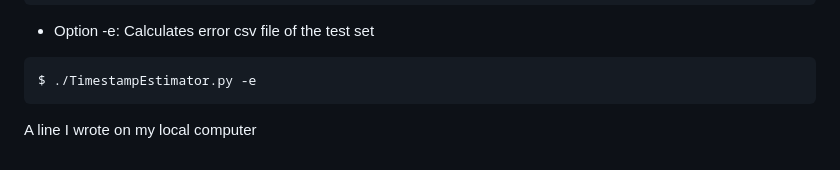
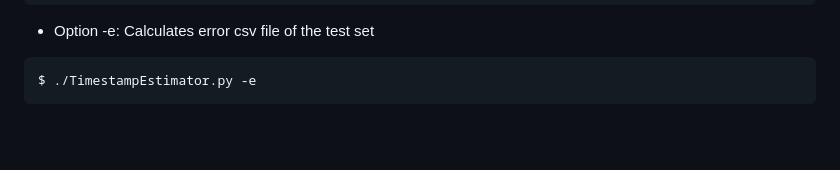
Before and after one commit to Tarannum123/Reverse-TweetedAt, a Markdown page: README.md, the part around the change. GitHub-like rendering; blank space fills up the shorter version.

````diff
--- a/README.md
+++ b/README.md
@@ -85,4 +85,3 @@ $ ./TimestampEstimator.py -s 20 1000 10 7
 ```bash
 $ ./TimestampEstimator.py -e
 ```
-A line I wrote on my local computer
````
